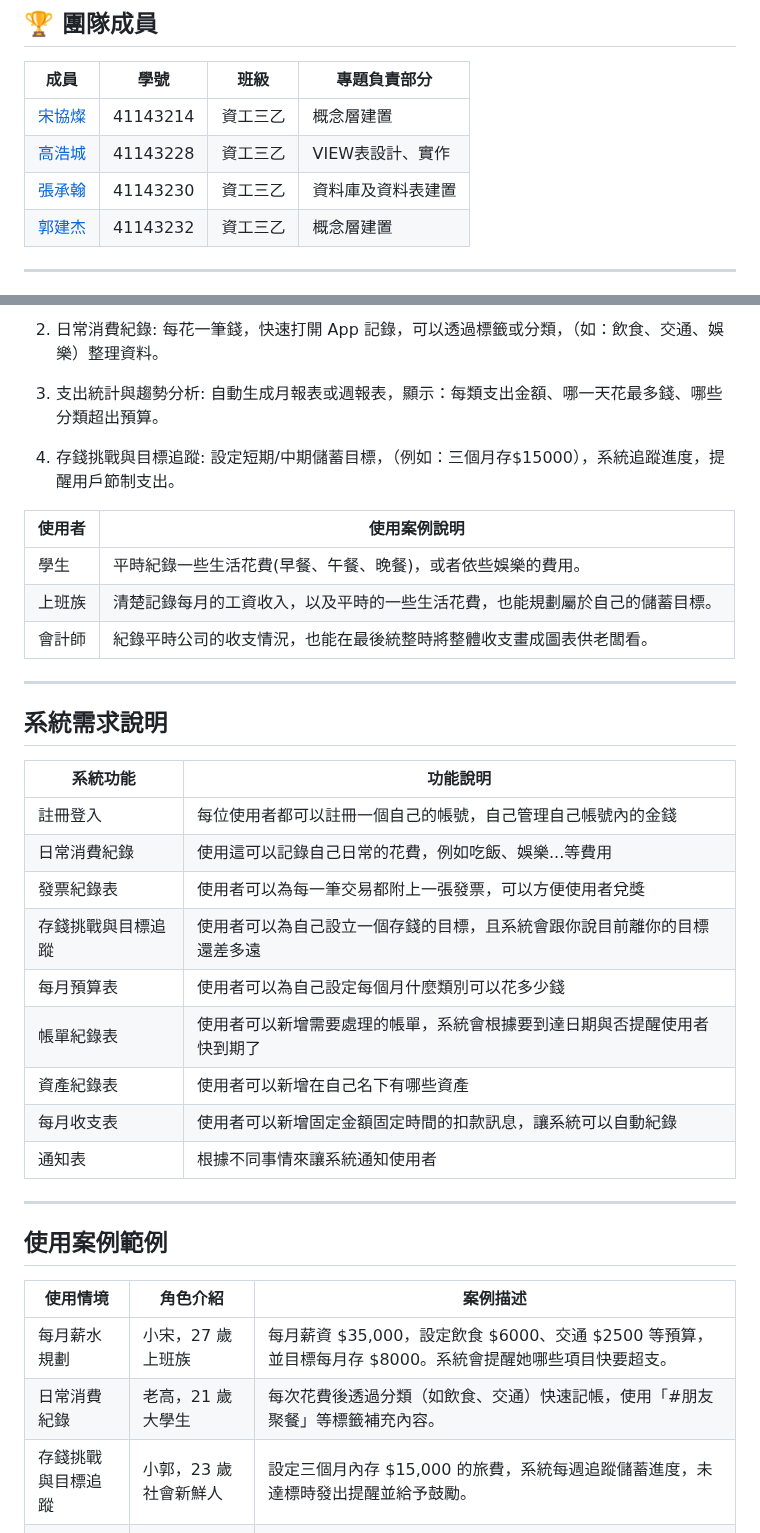
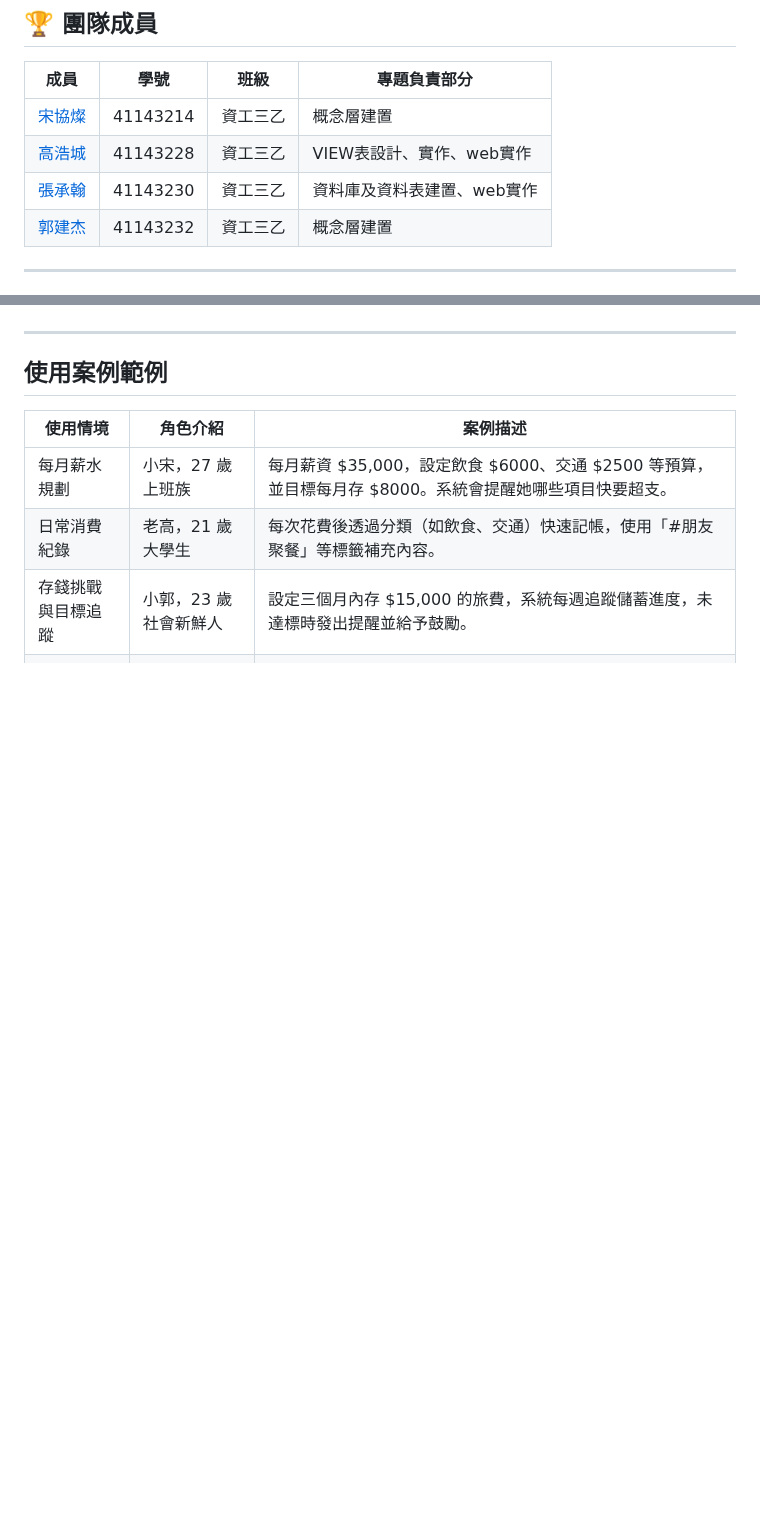
Before and after one commit to joshu0601/Database-G04, a Markdown page: README.md, 2 parts joined by grey strips. Drawn GitHub-style; blank space fills up the shorter version.

```diff
--- a/README.md
+++ b/README.md
@@ -12,8 +12,8 @@
 | 成員 | 學號 | 班級 | 專題負責部分 |
 |------|------|------|------|
 | [宋協燦](./profile/宋協燦.md) | 41143214 | 資工三乙 | 概念層建置 |
-| [高浩城](./profile/高浩城.md) | 41143228 | 資工三乙 | VIEW表設計、實作 |
-| [張承翰](./profile/張承翰.md) | 41143230 | 資工三乙 | 資料庫及資料表建置 |
+| [高浩城](./profile/高浩城.md) | 41143228 | 資工三乙 | VIEW表設計、實作、web實作 |
+| [張承翰](./profile/張承翰.md) | 41143230 | 資工三乙 | 資料庫及資料表建置、web實作 |
 | [郭建杰](./profile/郭建杰.md) | 41143232 | 資工三乙 | 概念層建置 |
 ---
 # 📋記帳管理系統
@@ -23,31 +109,4 @@
 
-2. 日常消費紀錄:
-每花一筆錢，快速打開 App 記錄，可以透過標籤或分類，（如：飲食、交通、娛樂）整理資料。
-
-3. 支出統計與趨勢分析:
-自動生成月報表或週報表，顯示：每類支出金額、哪一天花最多錢、哪些分類超出預算。
-
-5. 存錢挑戰與目標追蹤:
-設定短期/中期儲蓄目標，（例如：三個月存$15000），系統追蹤進度，提醒用戶節制支出。
-
-| 使用者        | 使用案例說明                                                             |
-|--------------|-------------------------------------------------------------------------|
-| 學生         |平時紀錄一些生活花費(早餐、午餐、晚餐)，或者依些娛樂的費用。|
-| 上班族       |清楚記錄每月的工資收入，以及平時的一些生活花費，也能規劃屬於自己的儲蓄目標。|
-| 會計師       |紀錄平時公司的收支情況，也能在最後統整時將整體收支畫成圖表供老闆看。|
----
-## 系統需求說明
-| 系統功能          | 功能說明                        |
-|------------------|-------------------------------|
-| 註冊登入       |每位使用者都可以註冊一個自己的帳號，自己管理自己帳號內的金錢|
-| 日常消費紀錄   |使用這可以記錄自己日常的花費，例如吃飯、娛樂...等費用|
-| 發票紀錄表 |使用者可以為每一筆交易都附上一張發票，可以方便使用者兌獎|
-| 存錢挑戰與目標追蹤 |使用者可以為自己設立一個存錢的目標，且系統會跟你說目前離你的目標還差多遠|
-| 每月預算表 |使用者可以為自己設定每個月什麼類別可以花多少錢|
-| 帳單紀錄表 |使用者可以新增需要處理的帳單，系統會根據要到達日期與否提醒使用者快到期了|
-| 資產紀錄表 |使用者可以新增在自己名下有哪些資產|
-| 每月收支表 |使用者可以新增固定金額固定時間的扣款訊息，讓系統可以自動紀錄|
-| 通知表 |根據不同事情來讓系統通知使用者|
 ---
 ## 使用案例範例
 | 使用情境           | 角色介紹                 | 案例描述                                                                 |
```
Also changed, not shown: other parts of README.md (+95 -2 lines).
